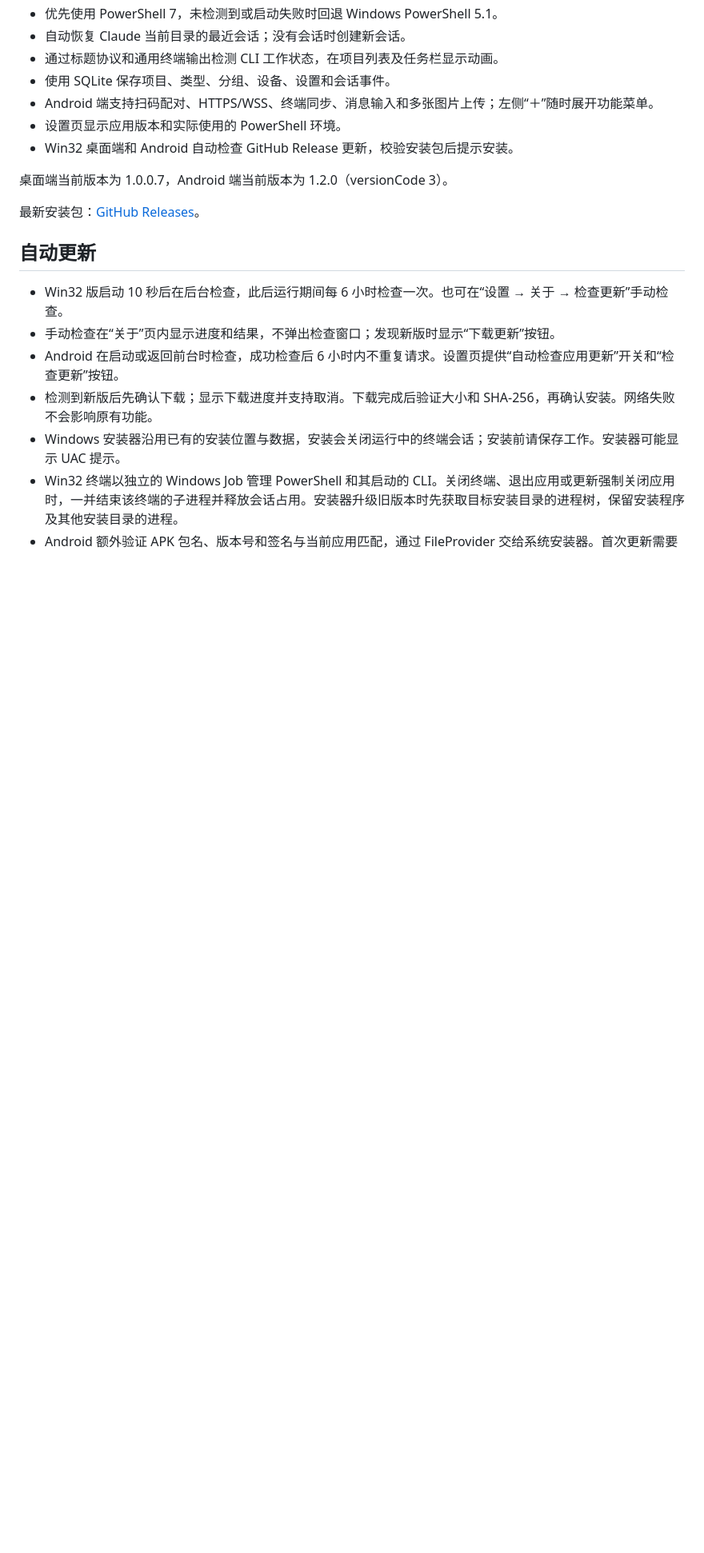
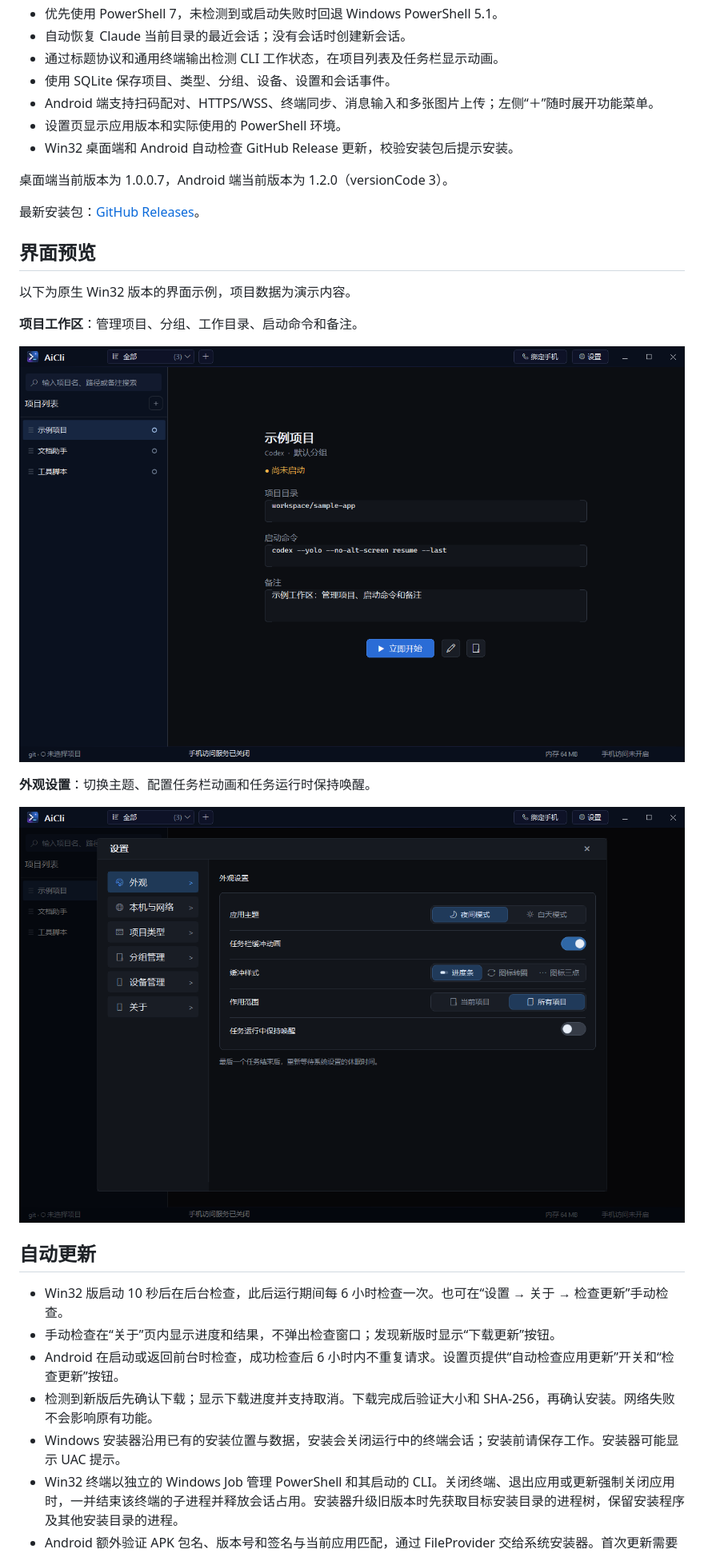
Before and after one commit to xwyjh3612/aicli, a Markdown page: README.md, the part around the change. Shown at 80% size. Rendered like a GitHub page; pictures changed too: docs/screenshots/win32-settings.png (added), docs/screenshots/win32-workspace.png (added); blank space fills up the shorter version.

Commit message:
Add native Win32 workspace and settings previews to README

```diff
--- a/README.md
+++ b/README.md
@@ -20,6 +20,18 @@ AiCli 是一个面向 Windows 的本地 AI 编程工作区，同时提供 Androi
 桌面端当前版本为 1.0.0.7，Android 端当前版本为 1.2.0（versionCode 3）。
 
 最新安装包：[GitHub Releases](https://github.com/xwyjh3612/aicli/releases/latest)。
+
+## 界面预览
+
+以下为原生 Win32 版本的界面示例，项目数据为演示内容。
+
+**项目工作区**：管理项目、分组、工作目录、启动命令和备注。
+
+![AiCli 原生 Win32 项目工作区](docs/screenshots/win32-workspace.png)
+
+**外观设置**：切换主题、配置任务栏动画和任务运行时保持唤醒。
+
+![AiCli 原生 Win32 外观设置](docs/screenshots/win32-settings.png)
 
 ## 自动更新
 
```
